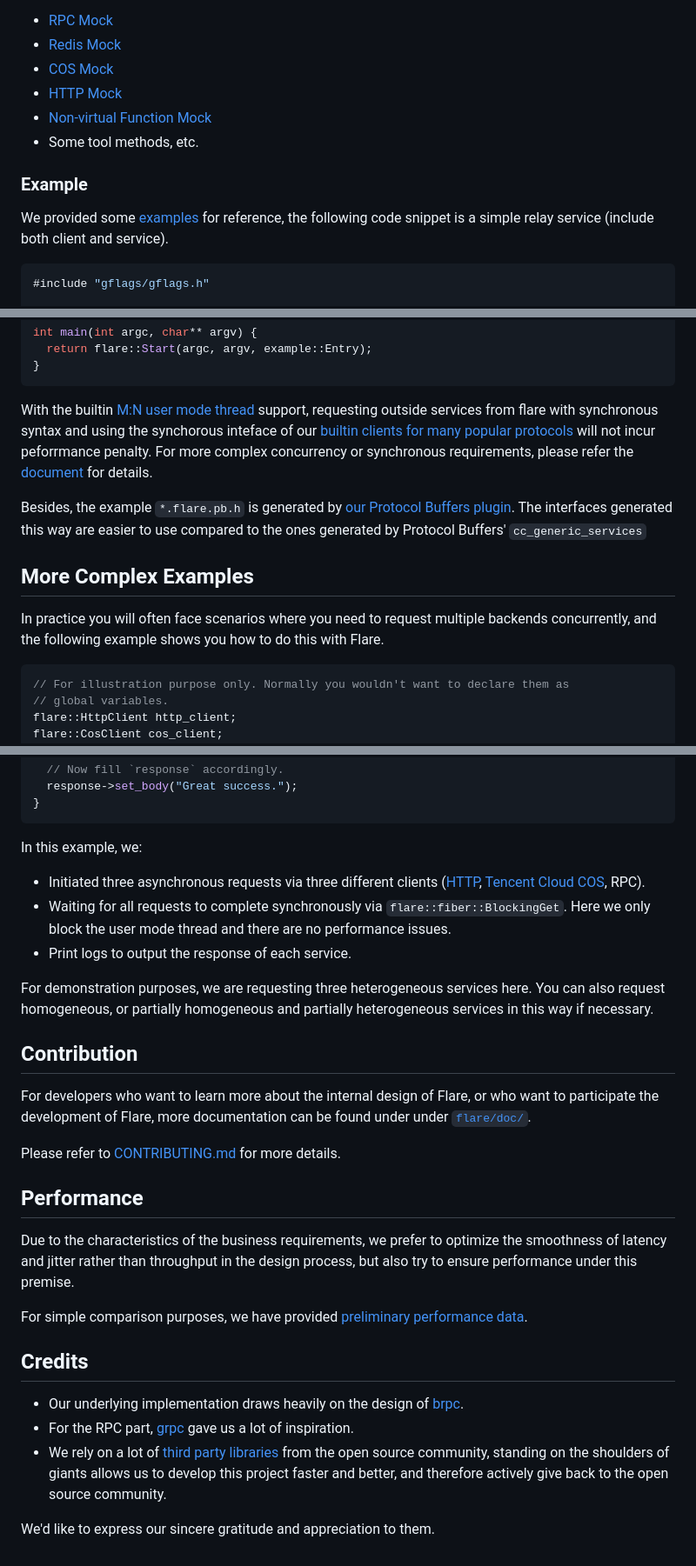
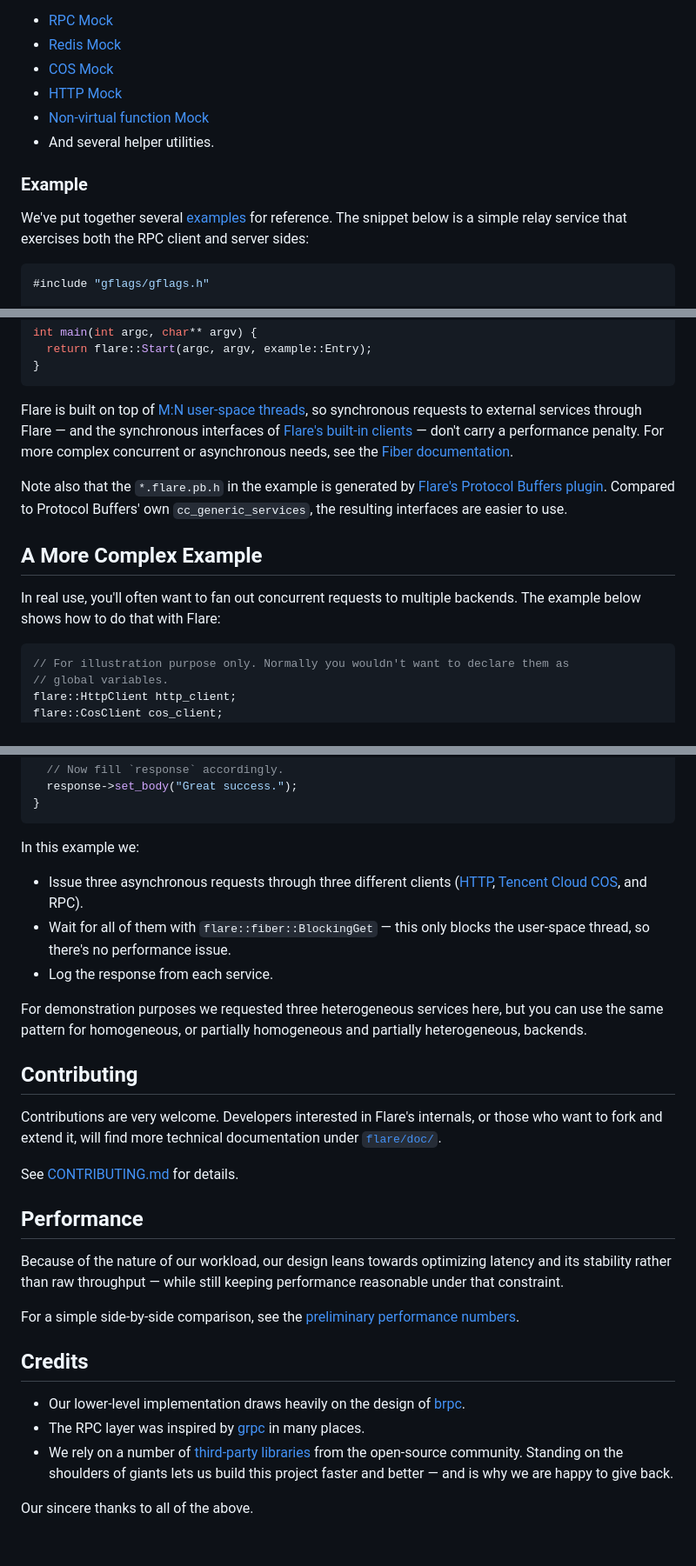
Before and after one commit to Tencent/flare, a Markdown page: README-en.md, 3 parts joined by grey strips. Shown at 87% size. Rendered like a GitHub page.

````diff
--- a/README-en.md
+++ b/README-en.md
@@ -77,12 +72,12 @@ These include, but are not limited to:
 - [Redis Mock](flare/testing/redis_mock.h)
 - [COS Mock](flare/testing/cos_mock.h)
 - [HTTP Mock](flare/testing/http_mock.h)
-- [Non-virtual Function Mock](flare/testing/hooking_mock.h)
-- Some tool methods, etc.
+- [Non-virtual function Mock](flare/testing/hooking_mock.h)
+- And several helper utilities.
 
 ### Example
 
-We provided some [examples](flare/example) for reference, the following code snippet is a simple relay service (include both client and service).
+We've put together several [examples](flare/example) for reference. The snippet below is a simple relay service that exercises both the RPC client and server sides:
 
 ```cpp
 #include "gflags/gflags.h"
@@ -142,13 +137,13 @@ int main(int argc, char** argv) {
 }
 ```
 
-With the builtin [M:N user mode thread](flare/doc/fiber.md) support, requesting outside services from flare with synchronous syntax and using the synchorous inteface of our [builtin  clients for many  popular protocols](flare/net) will not incur peforrmance penalty. For more complex concurrency or synchronous requirements, please refer the [document](flare/doc/fiber.md) for details.
+Flare is built on top of [M:N user-space threads](flare/doc/fiber.md), so synchronous requests to external services through Flare — and the synchronous interfaces of [Flare's built-in clients](flare/net) — don't carry a performance penalty. For more complex concurrent or asynchronous needs, see the [Fiber documentation](flare/doc/fiber.md).
 
-Besides, the example `*.flare.pb.h` is generated by [our Protocol Buffers plugin](flare/doc/pb-plugin.md). The interfaces generated this way are easier to use compared to the ones generated by Protocol Buffers' `cc_generic_services`
+Note also that the `*.flare.pb.h` in the example is generated by [Flare's Protocol Buffers plugin](flare/doc/pb-plugin.md). Compared to Protocol Buffers' own `cc_generic_services`, the resulting interfaces are easier to use.
 
-## More Complex Examples
+## A More Complex Example
 
-In practice you will often face scenarios where you need to request multiple backends concurrently, and the following example shows you how to do this with Flare.
+In real use, you'll often want to fan out concurrent requests to multiple backends. The example below shows how to do that with Flare:
 
 ```cpp
 // For illustration purpose only. Normally you wouldn't want to declare them as
@@ -186,30 +181,30 @@ void FancyServiceImpl::FancyJob(const FancyJobRequest& request,
 }
 ```
 
-In this example, we:
+In this example we:
 
-- Initiated three asynchronous requests via three different clients ([HTTP](flare/net/http/http_client.h), [Tencent Cloud COS](flare/net/cos/cos_client.h), RPC).
-- Waiting for all requests to complete synchronously via `flare::fiber::BlockingGet`. Here we only block the user mode thread and there are no performance issues.
-- Print logs to output the response of each service.
+- Issue three asynchronous requests through three different clients ([HTTP](flare/net/http/http_client.h), [Tencent Cloud COS](flare/net/cos/cos_client.h), and RPC).
+- Wait for all of them with `flare::fiber::BlockingGet` — this only blocks the user-space thread, so there's no performance issue.
+- Log the response from each service.
 
-For demonstration purposes, we are requesting three heterogeneous services here. You can also request homogeneous, or partially homogeneous and partially heterogeneous services in this way if necessary.
+For demonstration purposes we requested three heterogeneous services here, but you can use the same pattern for homogeneous, or partially homogeneous and partially heterogeneous, backends.
 
-## Contribution
+## Contributing
 
-For developers who want to learn more about the internal design of Flare, or who want to participate the development of Flare, more documentation can be found under under [`flare/doc/`](flare/doc/).
+Contributions are very welcome. Developers interested in Flare's internals, or those who want to fork and extend it, will find more technical documentation under [`flare/doc/`](flare/doc/).
 
-Please refer to [CONTRIBUTING.md](CONTRIBUTING.md) for more details.
+See [CONTRIBUTING.md](CONTRIBUTING.md) for details.
 
 ## Performance
 
-Due to the characteristics of the business requirements, we prefer to optimize the smoothness of latency and jitter rather than throughput in the design process, but also try to ensure performance under this premise.
+Because of the nature of our workload, our design leans towards optimizing latency and its stability rather than raw throughput — while still keeping performance reasonable under that constraint.
 
-For simple comparison purposes, we have provided [preliminary performance data](flare/doc/benchmark.md).
+For a simple side-by-side comparison, see the [preliminary performance numbers](flare/doc/benchmark.md).
 
 ## Credits
 
-- Our underlying implementation draws heavily on the design of [brpc](https://github.com/apache/incubator-brpc).
-- For the RPC part, [grpc](https://grpc.io/) gave us a lot of inspiration.
-- We rely on a lot of [third party libraries](thirdparty/) from the open source community, standing on the shoulders of giants allows us to develop this project faster and better, and therefore actively give back to the open source community.
+- Our lower-level implementation draws heavily on the design of [brpc](https://github.com/apache/incubator-brpc).
+- The RPC layer was inspired by [grpc](https://grpc.io/) in many places.
+- We rely on a number of [third-party libraries](thirdparty/) from the open-source community. Standing on the shoulders of giants lets us build this project faster and better — and is why we are happy to give back.
 
-We'd like to express our sincere gratitude and appreciation to them.
+Our sincere thanks to all of the above.
````
Also changed, not shown: other parts of README-en.md (+38 -43 lines), 1 other file.
